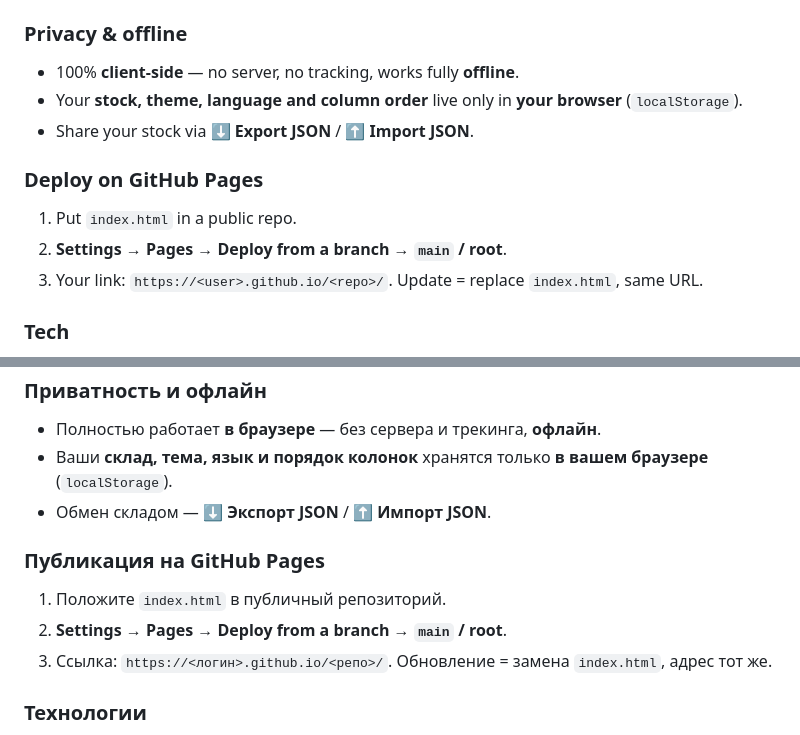
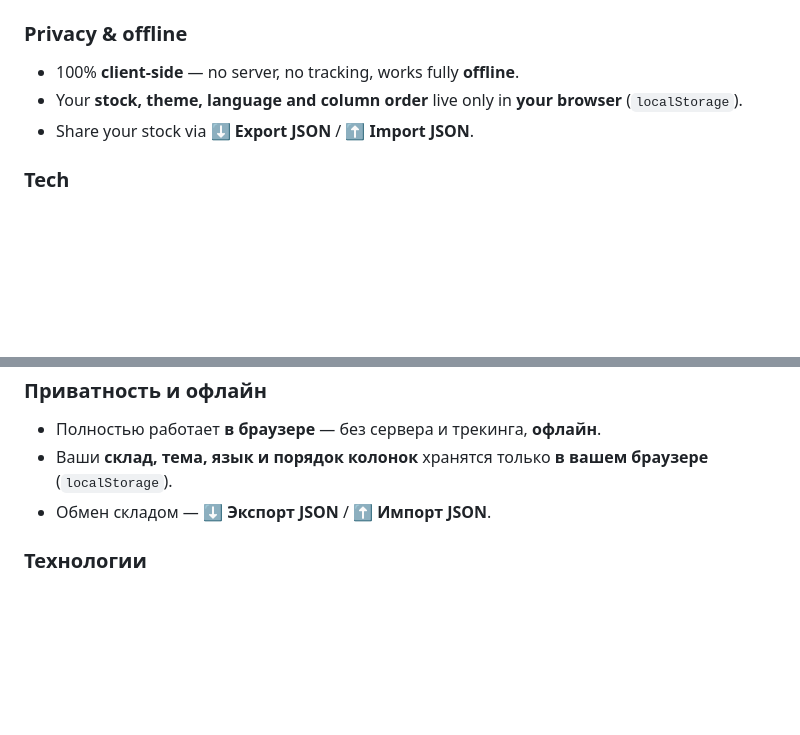
Before and after one commit to maxshakh/paint-matcher, a Markdown page: README.md, 2 parts joined by grey strips. Rendered like a GitHub page; blank space fills up the shorter version.

```diff
--- a/README.md
+++ b/README.md
@@ -51,11 +51,6 @@ You don’t need to hand-edit the code. Use the companion **Paint Catalog Editor
 - Your **stock, theme, language and column order** live only in **your browser** (`localStorage`).
 - Share your stock via **⬇️ Export JSON** / **⬆️ Import JSON**.
 
-### Deploy on GitHub Pages
-1. Put `index.html` in a public repo.
-2. **Settings → Pages → Deploy from a branch → `main` / root**.
-3. Your link: `https://<user>.github.io/<repo>/`. Update = replace `index.html`, same URL.
-
 ### Tech
 One self-contained `index.html` — HTML, CSS and JavaScript, **no external dependencies** and an inline base64 favicon. Just open it in any modern browser.
 
@@ -107,11 +102,6 @@ One self-contained `index.html` — HTML, CSS and JavaScript, **no external depe
 - Ваши **склад, тема, язык и порядок колонок** хранятся только **в вашем браузере** (`localStorage`).
 - Обмен складом — **⬇️ Экспорт JSON** / **⬆️ Импорт JSON**.
 
-### Публикация на GitHub Pages
-1. Положите `index.html` в публичный репозиторий.
-2. **Settings → Pages → Deploy from a branch → `main` / root**.
-3. Ссылка: `https://<логин>.github.io/<репо>/`. Обновление = замена `index.html`, адрес тот же.
-
 ### Технологии
 Один самодостаточный `index.html` — HTML, CSS и JavaScript, **без внешних зависимостей**, со встроенным base64-favicon. Просто откройте в любом современном браузере.
 
```
